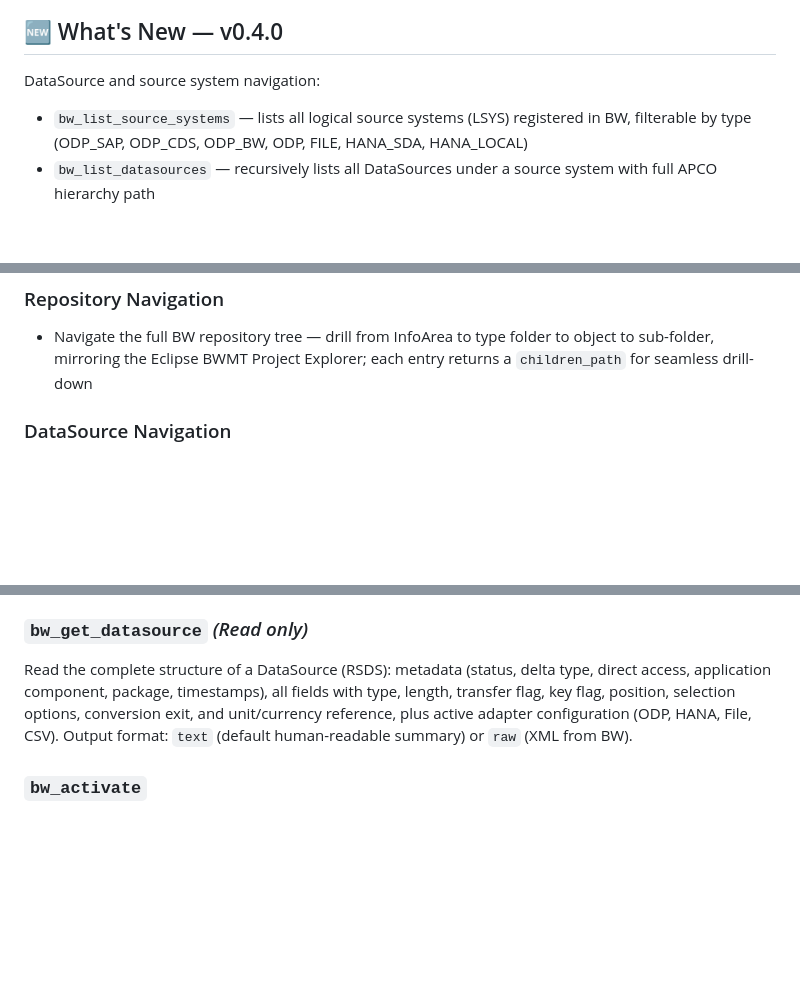
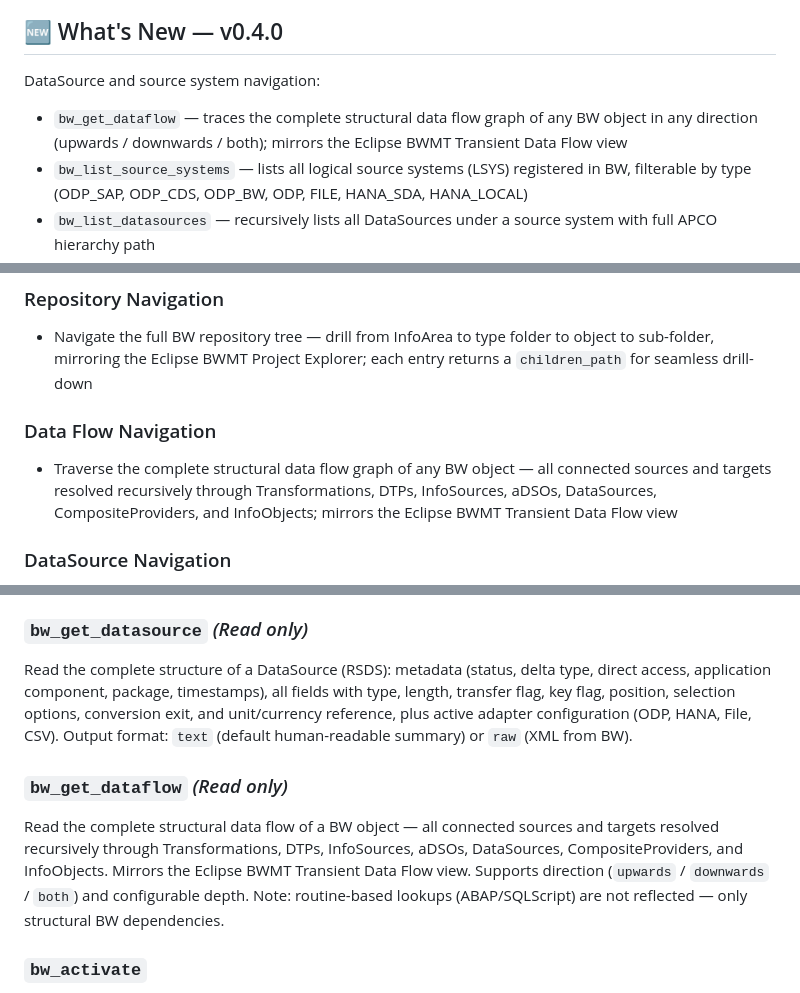
Before and after one commit to dnic-dev/bw-modeling-mcp-light, a Markdown page: README.md, 3 parts joined by grey strips. GitHub-like rendering; blank space fills up the shorter version.

Commit message:
docs: document bw_get_dataflow in changelog, readme, architecture

```diff
--- a/README.md
+++ b/README.md
@@ -20,6 +20,7 @@ Read the blog (DE + EN): https://www.nextlytics.com/blog/agentic-ai-meets-sap-bw
 
 DataSource and source system navigation:
 
+- `bw_get_dataflow` — traces the complete structural data flow graph of any BW object in any direction (upwards / downwards / both); mirrors the Eclipse BWMT Transient Data Flow view
 - `bw_list_source_systems` — lists all logical source systems (LSYS) registered in BW, filterable by type (ODP_SAP, ODP_CDS, ODP_BW, ODP, FILE, HANA_SDA, HANA_LOCAL)
 - `bw_list_datasources` — recursively lists all DataSources under a source system with full APCO hierarchy path
 - `bw_get_source_system` — reads full source system metadata: type, description, connection details (ODP context/destination, HANA remote source, schema)
@@ -110,6 +111,9 @@ CompositeProvider read support and BW repository navigation:
 
 ### Repository Navigation
 - Navigate the full BW repository tree — drill from InfoArea to type folder to object to sub-folder, mirroring the Eclipse BWMT Project Explorer; each entry returns a `children_path` for seamless drill-down
+
+### Data Flow Navigation
+- Traverse the complete structural data flow graph of any BW object — all connected sources and targets resolved recursively through Transformations, DTPs, InfoSources, aDSOs, DataSources, CompositeProviders, and InfoObjects; mirrors the Eclipse BWMT Transient Data Flow view
 
 ### DataSource Navigation
 - List all source systems connected to the BW system (ODP_SAP, ODP_CDS, ODP_BW, ODP, FILE, HANA_SDA, HANA_LOCAL)
@@ -350,6 +354,9 @@ Read the metadata of a single logical source system — type, description, and c
 ### `bw_get_datasource` _(Read only)_
 Read the complete structure of a DataSource (RSDS): metadata (status, delta type, direct access, application component, package, timestamps), all fields with type, length, transfer flag, key flag, position, selection options, conversion exit, and unit/currency reference, plus active adapter configuration (ODP, HANA, File, CSV). Output format: `text` (default human-readable summary) or `raw` (XML from BW).
 
+### `bw_get_dataflow` _(Read only)_
+Read the complete structural data flow of a BW object — all connected sources and targets resolved recursively through Transformations, DTPs, InfoSources, aDSOs, DataSources, CompositeProviders, and InfoObjects. Mirrors the Eclipse BWMT Transient Data Flow view. Supports direction (`upwards` / `downwards` / `both`) and configurable depth. Note: routine-based lookups (ABAP/SQLScript) are not reflected — only structural BW dependencies.
+
 ### `bw_activate`
 Activate one or more BW objects. Handles impact analysis and automatically deactivated DTPs. Supports: `adso`, `iobj`, `trfn`, `dtp`.
 
```
Also changed, not shown: ARCHITECTURE.md (+1 -0 lines), CHANGELOG.md (+1 -0 lines).
